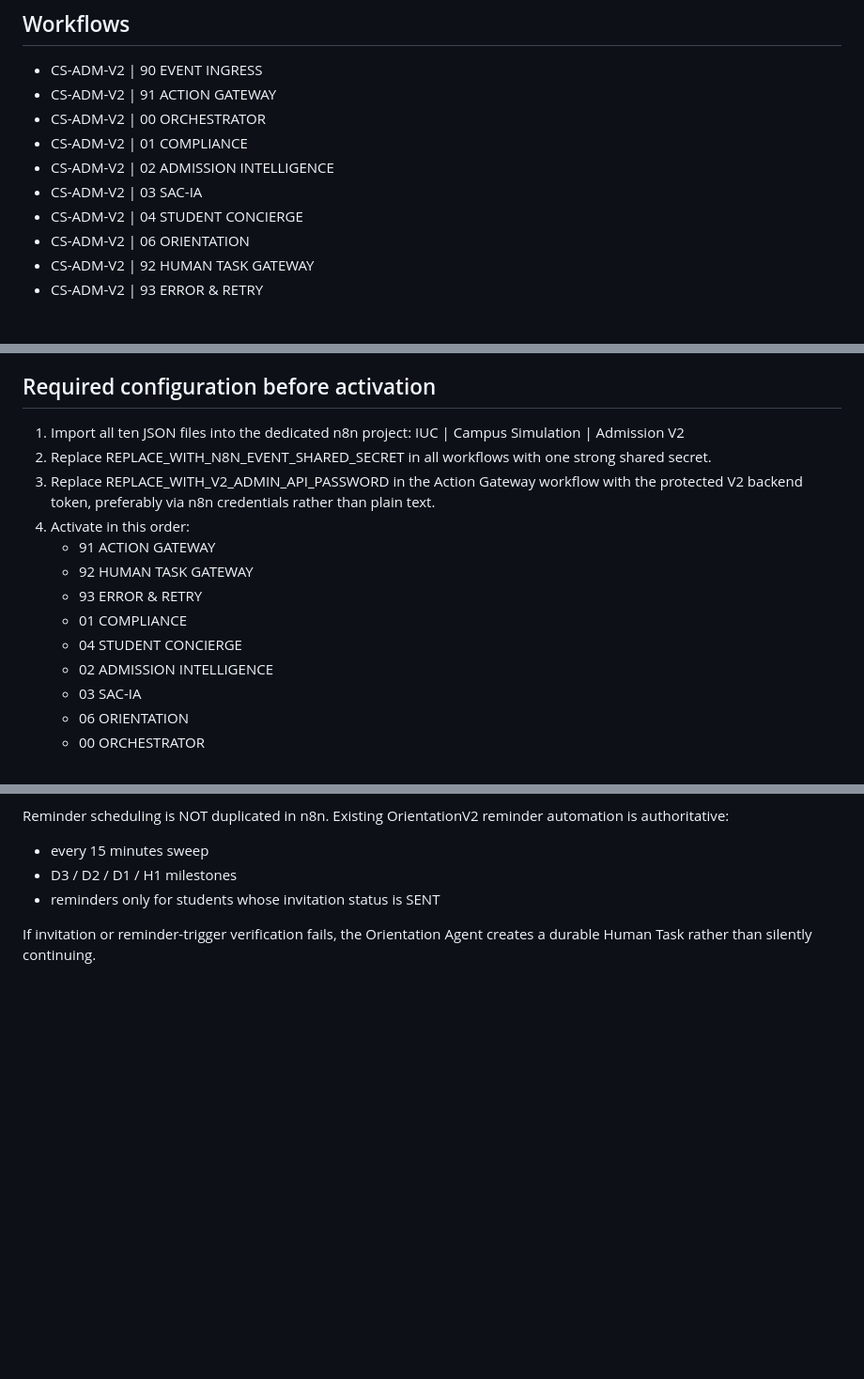
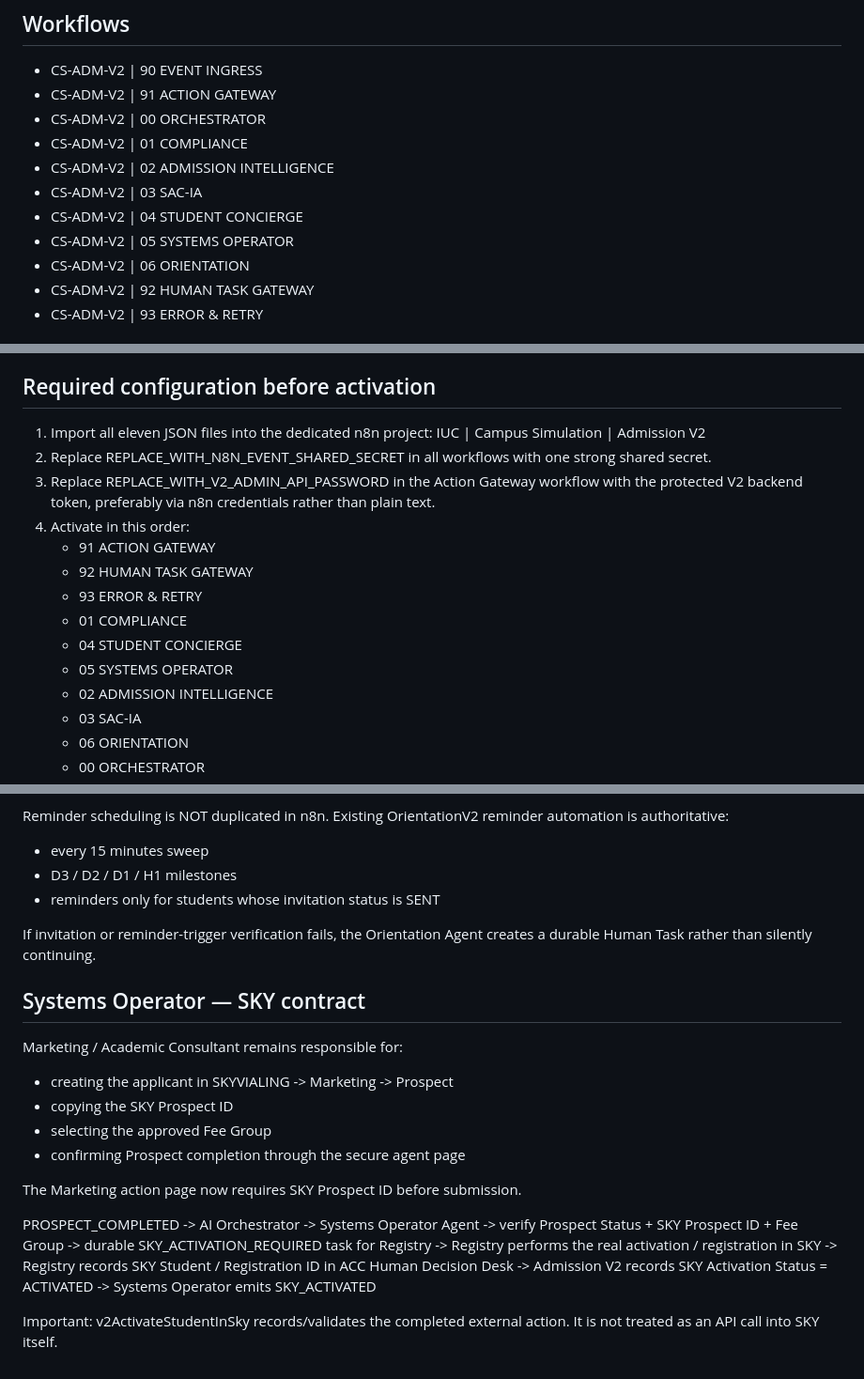
Before and after one commit to adiybukhori/ipgs-admission-form, a Markdown page: n8n/README.md, 3 parts joined by grey strips. Shown at 94% size. GitHub-like rendering; blank space fills up the shorter version.

Commit message:
Document Systems Operator SKY authority boundary

```diff
--- a/n8n/README.md
+++ b/n8n/README.md
@@ -11,6 +11,7 @@ This folder contains the first isolated n8n workflows for the Campus Simulation
 - CS-ADM-V2 | 02 ADMISSION INTELLIGENCE
 - CS-ADM-V2 | 03 SAC-IA
 - CS-ADM-V2 | 04 STUDENT CONCIERGE
+- CS-ADM-V2 | 05 SYSTEMS OPERATOR
 - CS-ADM-V2 | 06 ORIENTATION
 - CS-ADM-V2 | 92 HUMAN TASK GATEWAY
 - CS-ADM-V2 | 93 ERROR & RETRY
@@ -31,7 +32,7 @@ ACC / Campus Simulation reads V2_AGENT_EVENTS and V2_AGENT_EXECUTIONS.
 
 ## Required configuration before activation
 
-1. Import all ten JSON files into the dedicated n8n project:
+1. Import all eleven JSON files into the dedicated n8n project:
    IUC | Campus Simulation | Admission V2
 2. Replace REPLACE_WITH_N8N_EVENT_SHARED_SECRET in all workflows with one strong shared secret.
 3. Replace REPLACE_WITH_V2_ADMIN_API_PASSWORD in the Action Gateway workflow with the protected V2 backend token, preferably via n8n credentials rather than plain text.
@@ -41,6 +42,7 @@ ACC / Campus Simulation reads V2_AGENT_EVENTS and V2_AGENT_EXECUTIONS.
    - 93 ERROR & RETRY
    - 01 COMPLIANCE
    - 04 STUDENT CONCIERGE
+   - 05 SYSTEMS OPERATOR
    - 02 ADMISSION INTELLIGENCE
    - 03 SAC-IA
    - 06 ORIENTATION
@@ -199,3 +201,26 @@ Reminder scheduling is NOT duplicated in n8n. Existing OrientationV2 reminder au
 - reminders only for students whose invitation status is SENT
 
 If invitation or reminder-trigger verification fails, the Orientation Agent creates a durable Human Task rather than silently continuing.
+
+
+## Systems Operator — SKY contract
+
+Marketing / Academic Consultant remains responsible for:
+- creating the applicant in SKYVIALING -> Marketing -> Prospect
+- copying the SKY Prospect ID
+- selecting the approved Fee Group
+- confirming Prospect completion through the secure agent page
+
+The Marketing action page now requires SKY Prospect ID before submission.
+
+PROSPECT_COMPLETED
+-> AI Orchestrator
+-> Systems Operator Agent
+-> verify Prospect Status + SKY Prospect ID + Fee Group
+-> durable SKY_ACTIVATION_REQUIRED task for Registry
+-> Registry performs the real activation / registration in SKY
+-> Registry records SKY Student / Registration ID in ACC Human Decision Desk
+-> Admission V2 records SKY Activation Status = ACTIVATED
+-> Systems Operator emits SKY_ACTIVATED
+
+Important: v2ActivateStudentInSky records/validates the completed external action. It is not treated as an API call into SKY itself.
```
